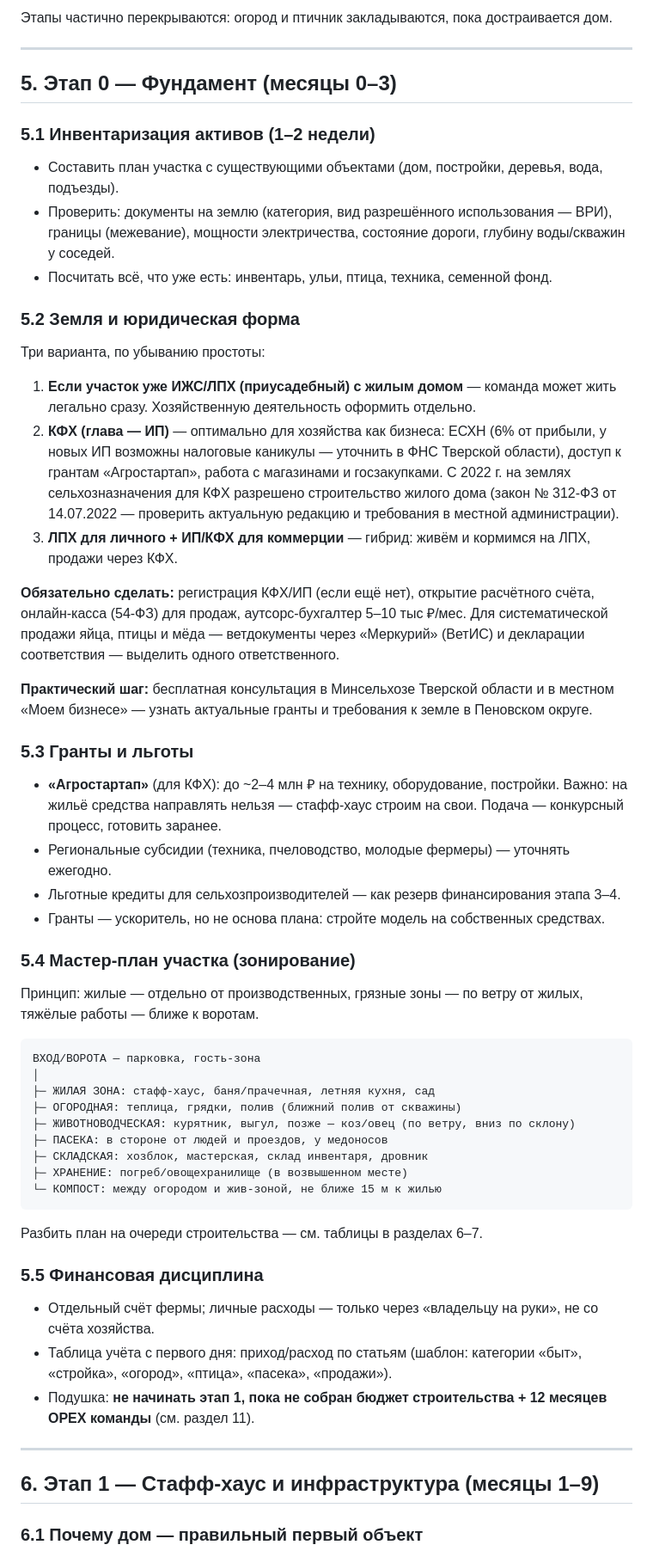
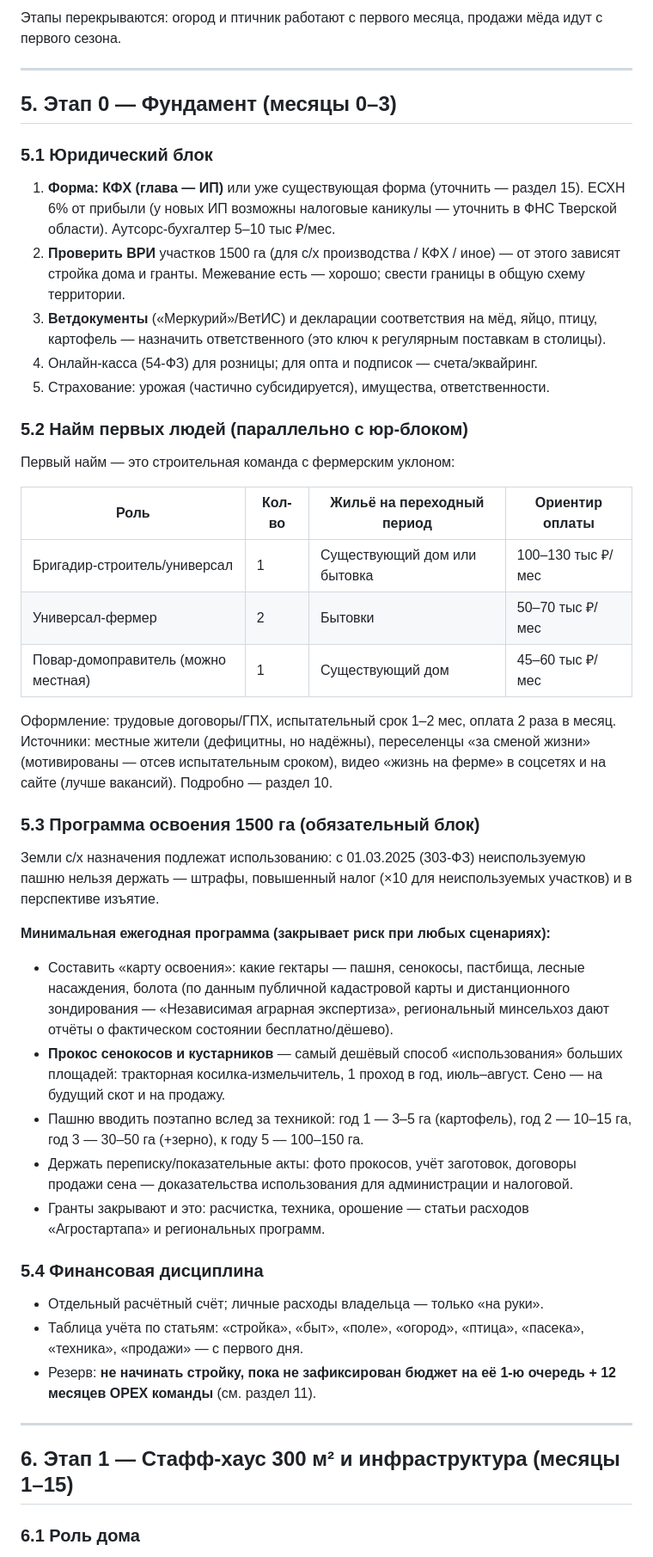
Before and after one commit to bestdeejay-design/fermaruna, a Markdown page: docs/PLAN.md, the part around one of its changes. Shown at 86% size. Rendered like a GitHub page.

````diff
--- a/docs/PLAN.md
+++ b/docs/PLAN.md
@@ -74,62 +82,51 @@
 
-Этапы частично перекрываются: огород и птичник закладываются, пока достраивается дом.
+Этапы перекрываются: огород и птичник работают с первого месяца, продажи мёда идут с первого сезона.
 
 ---
 
 ## 5. Этап 0 — Фундамент (месяцы 0–3)
 
-### 5.1 Инвентаризация активов (1–2 недели)
+### 5.1 Юридический блок
 
-- Составить план участка с существующими объектами (дом, постройки, деревья, вода, подъезды).
-- Проверить: документы на землю (категория, вид разрешённого использования — ВРИ), границы (межевание), мощности электричества, состояние дороги, глубину воды/скважин у соседей.
-- Посчитать всё, что уже есть: инвентарь, ульи, птица, техника, семенной фонд.
+1. **Форма: КФХ (глава — ИП)** или уже существующая форма (уточнить — раздел 15). ЕСХН 6% от прибыли (у новых ИП возможны налоговые каникулы — уточнить в ФНС Тверской области). Аутсорс-бухгалтер 5–10 тыс ₽/мес.
+2. **Проверить ВРИ** участков 1500 га (для с/х производства / КФХ / иное) — от этого зависят стройка дома и гранты. Межевание есть — хорошо; свести границы в общую схему территории.
+3. **Ветдокументы** («Меркурий»/ВетИС) и декларации соответствия на мёд, яйцо, птицу, картофель — назначить ответственного (это ключ к регулярным поставкам в столицы).
+4. Онлайн-касса (54-ФЗ) для розницы; для опта и подписок — счета/эквайринг.
+5. Страхование: урожая (частично субсидируется), имущества, ответственности.
 
-### 5.2 Земля и юридическая форма
+### 5.2 Найм первых людей (параллельно с юр-блоком)
 
-Три варианта, по убыванию простоты:
+Первый найм — это строительная команда с фермерским уклоном:
 
-1. **Если участок уже ИЖС/ЛПХ (приусадебный) с жилым домом** — команда может жить легально сразу. Хозяйственную деятельность оформить отдельно.
-2. **КФХ (глава — ИП)** — оптимально для хозяйства как бизнеса: ЕСХН (6% от прибыли, у новых ИП возможны налоговые каникулы — уточнить в ФНС Тверской области), доступ к грантам «Агростартап», работа с магазинами и госзакупками. С 2022 г. на землях сельхозназначения для КФХ разрешено строительство жилого дома (закон № 312-ФЗ от 14.07.2022 — проверить актуальную редакцию и требования в местной администрации).
-3. **ЛПХ для личного + ИП/КФХ для коммерции** — гибрид: живём и кормимся на ЛПХ, продажи через КФХ.
+| Роль | Кол-во | Жильё на переходный период | Ориентир оплаты |
+|---|---|---|---|
+| Бригадир-строитель/универсал | 1 | Существующий дом или бытовка | 100–130 тыс ₽/мес |
+| Универсал-фермер | 2 | Бытовки | 50–70 тыс ₽/мес |
+| Повар-домоправитель (можно местная) | 1 | Существующий дом | 45–60 тыс ₽/мес |
 
-**Обязательно сделать:** регистрация КФХ/ИП (если ещё нет), открытие расчётного счёта, онлайн-касса (54-ФЗ) для продаж, аутсорс-бухгалтер 5–10 тыс ₽/мес. Для систематической продажи яйца, птицы и мёда — ветдокументы через «Меркурий» (ВетИС) и декларации соответствия — выделить одного ответственного.
+Оформление: трудовые договоры/ГПХ, испытательный срок 1–2 мес, оплата 2 раза в месяц. Источники: местные жители (дефицитны, но надёжны), переселенцы «за сменой жизни» (мотивированы — отсев испытательным сроком), видео «жизнь на ферме» в соцсетях и на сайте (лучше вакансий). Подробно — раздел 10.
 
-**Практический шаг:** бесплатная консультация в Минсельхозе Тверской области и в местном «Моем бизнесе» — узнать актуальные гранты и требования к земле в Пеновском округе.
+### 5.3 Программа освоения 1500 га (обязательный блок)
 
-### 5.3 Гранты и льготы
+Земли с/х назначения подлежат использованию: с 01.03.2025 (303-ФЗ) неиспользуемую пашню нельзя держать — штрафы, повышенный налог (×10 для неиспользуемых участков) и в перспективе изъятие.
 
-- **«Агростартап»** (для КФХ): до ~2–4 млн ₽ на технику, оборудование, постройки. Важно: на жильё средства направлять нельзя — стафф-хаус строим на свои. Подача — конкурсный процесс, готовить заранее.
-- Региональные субсидии (техника, пчеловодство, молодые фермеры) — уточнять ежегодно.
-- Льготные кредиты для сельхозпроизводителей — как резерв финансирования этапа 3–4.
-- Гранты — ускоритель, но не основа плана: стройте модель на собственных средствах.
+**Минимальная ежегодная программа (закрывает риск при любых сценариях):**
 
-### 5.4 Мастер-план участка (зонирование)
+- Составить «карту освоения»: какие гектары — пашня, сенокосы, пастбища, лесные насаждения, болота (по данным публичной кадастровой карты и дистанционного зондирования — «Независимая аграрная экспертиза», региональный минсельхоз дают отчёты о фактическом состоянии бесплатно/дёшево).
+- **Прокос сенокосов и кустарников** — самый дешёвый способ «использования» больших площадей: тракторная косилка-измельчитель, 1 проход в год, июль–август. Сено — на будущий скот и на продажу.
+- Пашню вводить поэтапно вслед за техникой: год 1 — 3–5 га (картофель), год 2 — 10–15 га, год 3 — 30–50 га (+зерно), к году 5 — 100–150 га.
+- Держать переписку/показательные акты: фото прокосов, учёт заготовок, договоры продажи сена — доказательства использования для администрации и налоговой.
+- Гранты закрывают и это: расчистка, техника, орошение — статьи расходов «Агростартапа» и региональных программ.
 
-Принцип: жилые — отдельно от производственных, грязные зоны — по ветру от жилых, тяжёлые работы — ближе к воротам.
+### 5.4 Финансовая дисциплина
 
-```
-ВХОД/ВОРОТА — парковка, гость-зона
-│
-├─ ЖИЛАЯ ЗОНА: стафф-хаус, баня/прачечная, летняя кухня, сад
-├─ ОГОРОДНАЯ: теплица, грядки, полив (ближний полив от скважины)
-├─ ЖИВОТНОВОДЧЕСКАЯ: курятник, выгул, позже — коз/овец (по ветру, вниз по склону)
-├─ ПАСЕКА: в стороне от людей и проездов, у медоносов
-├─ СКЛАДСКАЯ: хозблок, мастерская, склад инвентаря, дровник
-├─ ХРАНЕНИЕ: погреб/овощехранилище (в возвышенном месте)
-└─ КОМПОСТ: между огородом и жив-зоной, не ближе 15 м к жилью
-```
-
-Разбить план на очереди строительства — см. таблицы в разделах 6–7.
-
-### 5.5 Финансовая дисциплина
-
-- Отдельный счёт фермы; личные расходы — только через «владельцу на руки», не со счёта хозяйства.
-- Таблица учёта с первого дня: приход/расход по статьям (шаблон: категории «быт», «стройка», «огород», «птица», «пасека», «продажи»).
-- Подушка: **не начинать этап 1, пока не собран бюджет строительства + 12 месяцев OPEX команды** (см. раздел 11).
+- Отдельный расчётный счёт; личные расходы владельца — только «на руки».
+- Таблица учёта по статьям: «стройка», «быт», «поле», «огород», «птица», «пасека», «техника», «продажи» — с первого дня.
+- Резерв: **не начинать стройку, пока не зафиксирован бюджет на её 1-ю очередь + 12 месяцев OPEX команды** (см. раздел 11).
 
 ---
 
-## 6. Этап 1 — Стафф-хаус и инфраструктура (месяцы 1–9)
+## 6. Этап 1 — Стафф-хаус 300 м² и инфраструктура (месяцы 1–15)
 
-### 6.1 Почему дом — правильный первый объект
+### 6.1 Роль дома
 
````
Also changed, not shown: other parts of docs/PLAN.md (+327 -314 lines).
